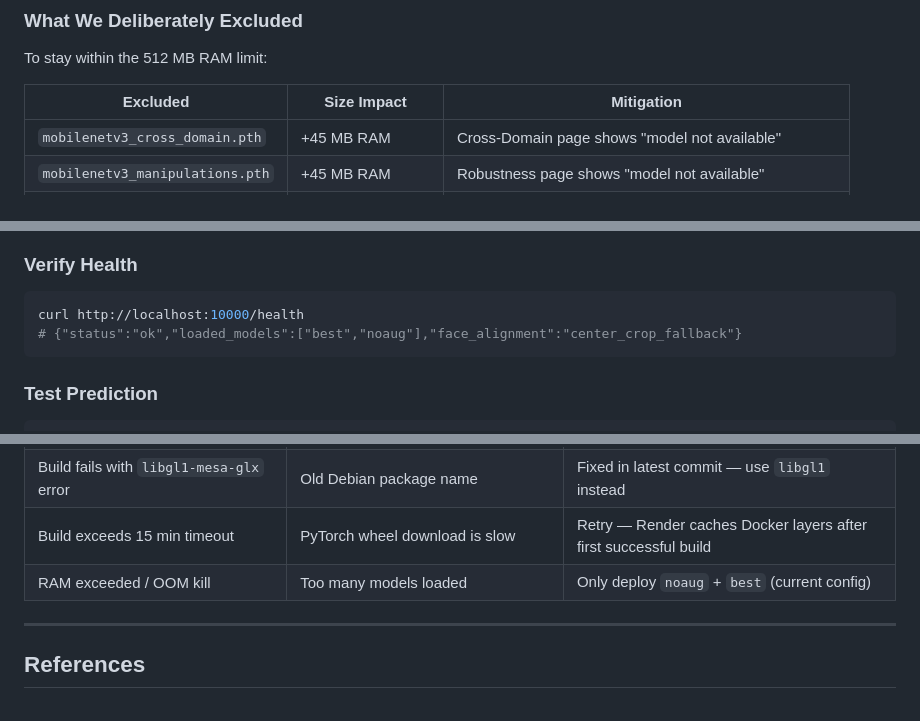
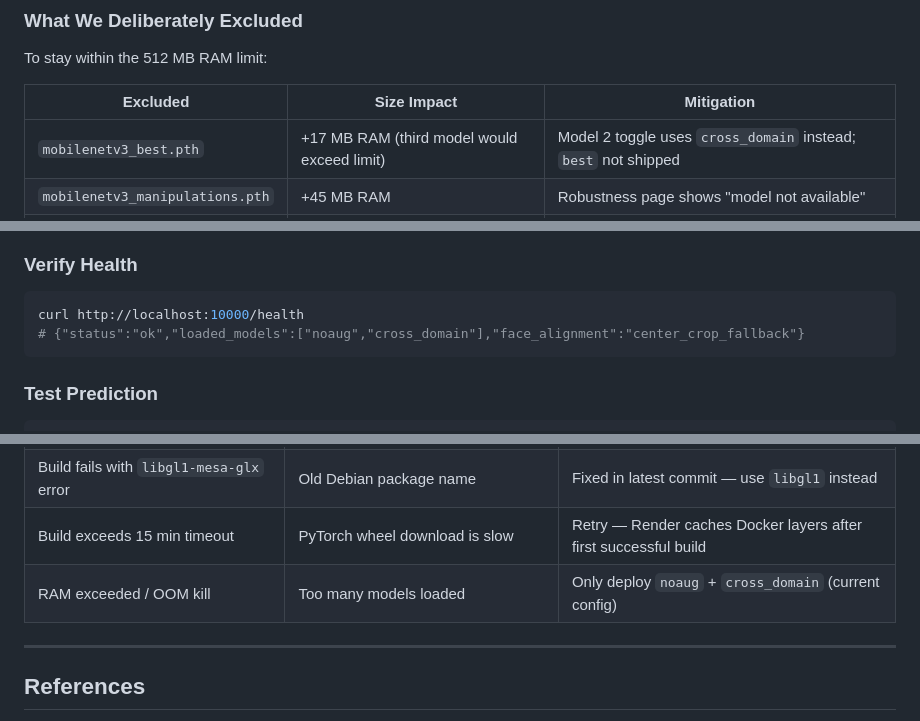
Before and after one commit to Vishakharoy1/Group-11-DS-and-AI-Lab-Project, a Markdown page: README.md, 3 parts joined by grey strips. GitHub-like rendering.

Commit message:
fix: align README with noaug + cross_domain production config
Co-authored-by: Cursor <cursoragent@cursor.com>

````diff
--- a/README.md
+++ b/README.md
@@ -360,7 +360,7 @@ To stay within the 512 MB RAM limit:
 
 | Excluded | Size Impact | Mitigation |
 |---|---|---|
-| `mobilenetv3_cross_domain.pth` | +45 MB RAM | Cross-Domain page shows "model not available" |
+| `mobilenetv3_best.pth` | +17 MB RAM (third model would exceed limit) | Model 2 toggle uses `cross_domain` instead; `best` not shipped |
 | `mobilenetv3_manipulations.pth` | +45 MB RAM | Robustness page shows "model not available" |
 | `mobilenetv3_tuned.pth` | — | Comparison mode shows "checkpoint not loaded" |
 | `retina-face` + TensorFlow | +500 MB disk/RAM | Falls back to center-crop (works for cropped face photos) |
@@ -422,7 +422,7 @@ uvicorn app.main:app --port 8000
 
 ```bash
 curl http://localhost:10000/health
-# {"status":"ok","loaded_models":["best","noaug"],"face_alignment":"center_crop_fallback"}
+# {"status":"ok","loaded_models":["noaug","cross_domain"],"face_alignment":"center_crop_fallback"}
 ```
 
 ### Test Prediction
@@ -443,7 +443,7 @@ curl -X POST "http://localhost:10000/predict?model=noaug" \
 | "center_crop_fallback" in `/health` | `retina-face` not installed (expected on Render) | Upload pre-cropped face images for best accuracy |
 | Build fails with `libgl1-mesa-glx` error | Old Debian package name | Fixed in latest commit — use `libgl1` instead |
 | Build exceeds 15 min timeout | PyTorch wheel download is slow | Retry — Render caches Docker layers after first successful build |
-| RAM exceeded / OOM kill | Too many models loaded | Only deploy `noaug` + `best` (current config) |
+| RAM exceeded / OOM kill | Too many models loaded | Only deploy `noaug` + `cross_domain` (current config) |
 
 ---
 
````
